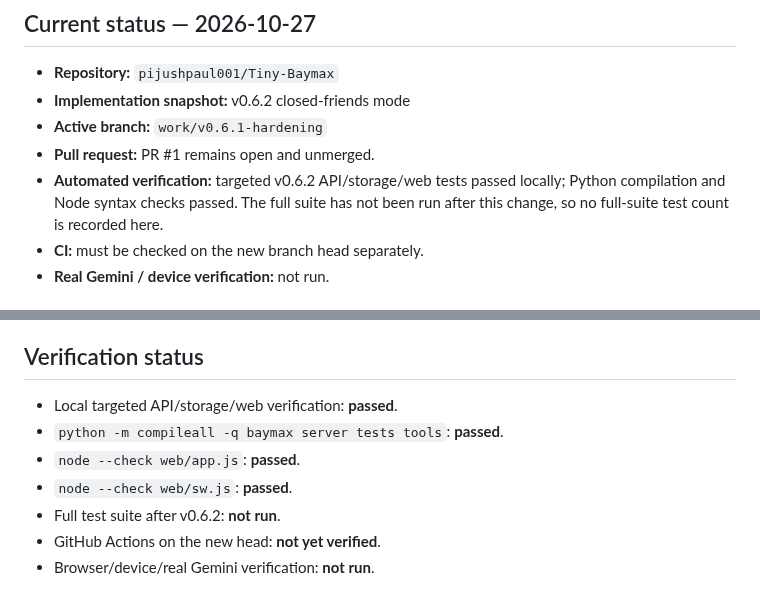
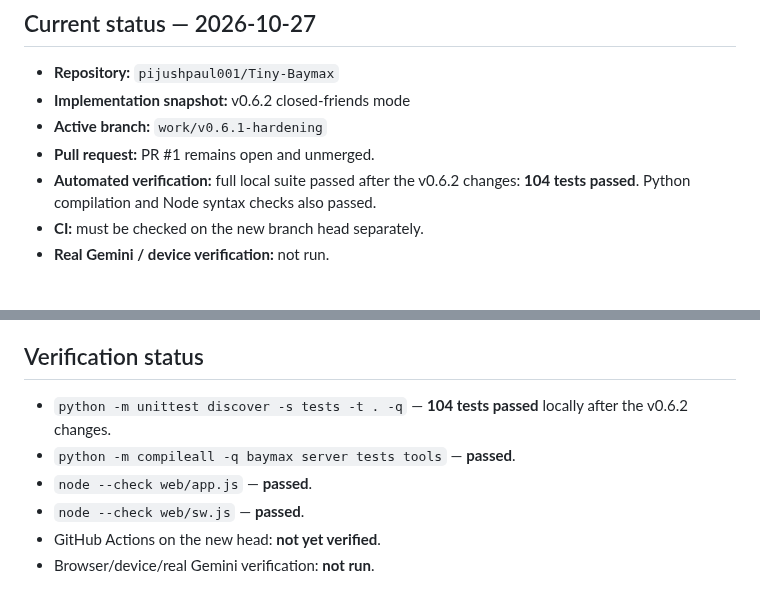
Before and after one commit to pijushpaul001/Tiny-Baymax, a Markdown page: IMPLEMENTATION_LOG.md, 2 parts joined by grey strips. GitHub-like rendering.

Commit message:
docs: record full v0.6.2 test result

```diff
--- a/IMPLEMENTATION_LOG.md
+++ b/IMPLEMENTATION_LOG.md
@@ -8,7 +8,7 @@ This log tracks implementation against `CLAUDE_HANDOFF.md`. Never record or comm
 - **Implementation snapshot:** v0.6.2 closed-friends mode
 - **Active branch:** `work/v0.6.1-hardening`
 - **Pull request:** PR #1 remains open and unmerged.
-- **Automated verification:** targeted v0.6.2 API/storage/web tests passed locally; Python compilation and Node syntax checks passed. The full suite has not been run after this change, so no full-suite test count is recorded here.
+- **Automated verification:** full local suite passed after the v0.6.2 changes: **104 tests passed**. Python compilation and Node syntax checks also passed.
 - **CI:** must be checked on the new branch head separately.
 - **Real Gemini / device verification:** not run.
 
@@ -38,11 +38,10 @@ This log tracks implementation against `CLAUDE_HANDOFF.md`. Never record or comm
 
 ## Verification status
 
-- Local targeted API/storage/web verification: **passed**.
-- `python -m compileall -q baymax server tests tools`: **passed**.
-- `node --check web/app.js`: **passed**.
-- `node --check web/sw.js`: **passed**.
-- Full test suite after v0.6.2: **not run**.
+- `python -m unittest discover -s tests -t . -q` — **104 tests passed** locally after the v0.6.2 changes.
+- `python -m compileall -q baymax server tests tools` — **passed**.
+- `node --check web/app.js` — **passed**.
+- `node --check web/sw.js` — **passed**.
 - GitHub Actions on the new head: **not yet verified**.
 - Browser/device/real Gemini verification: **not run**.
 
```
